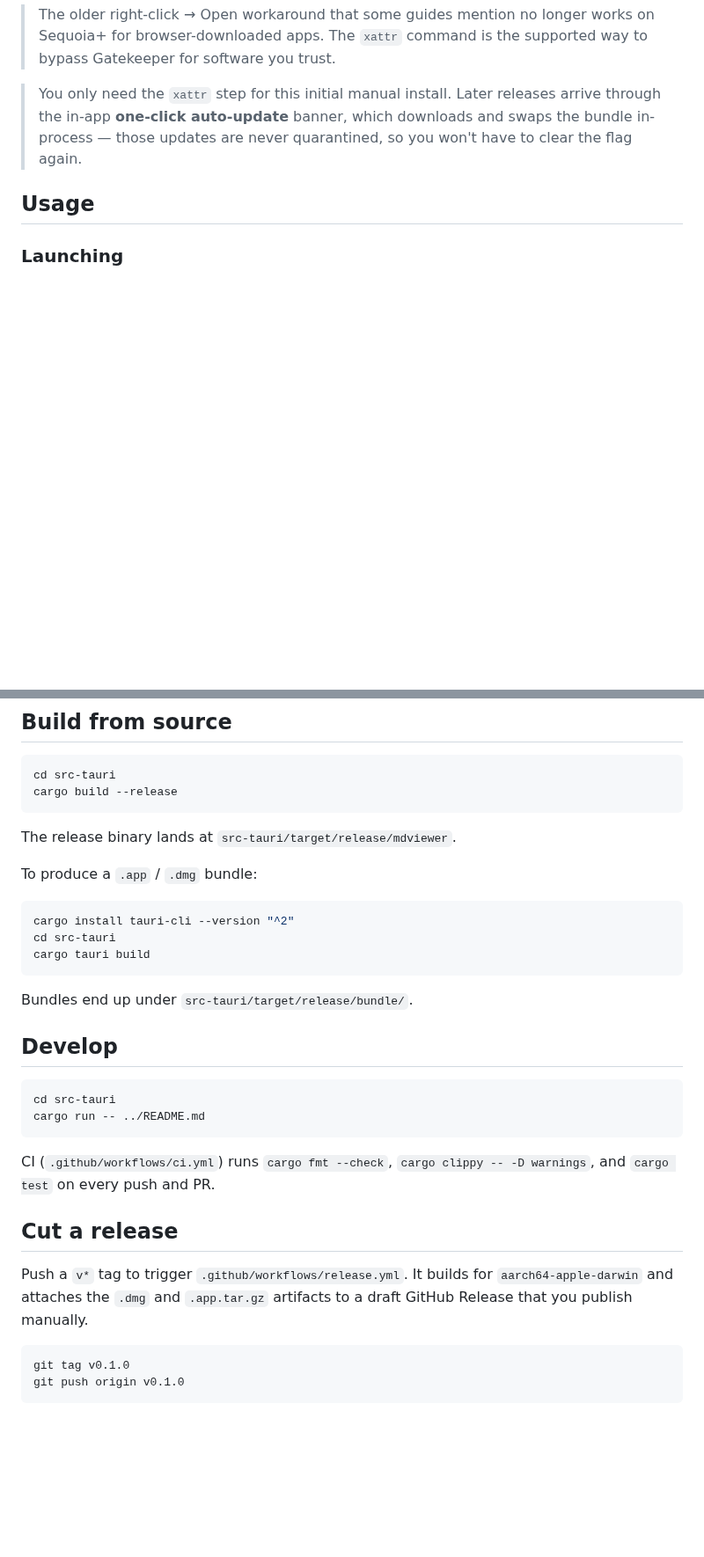
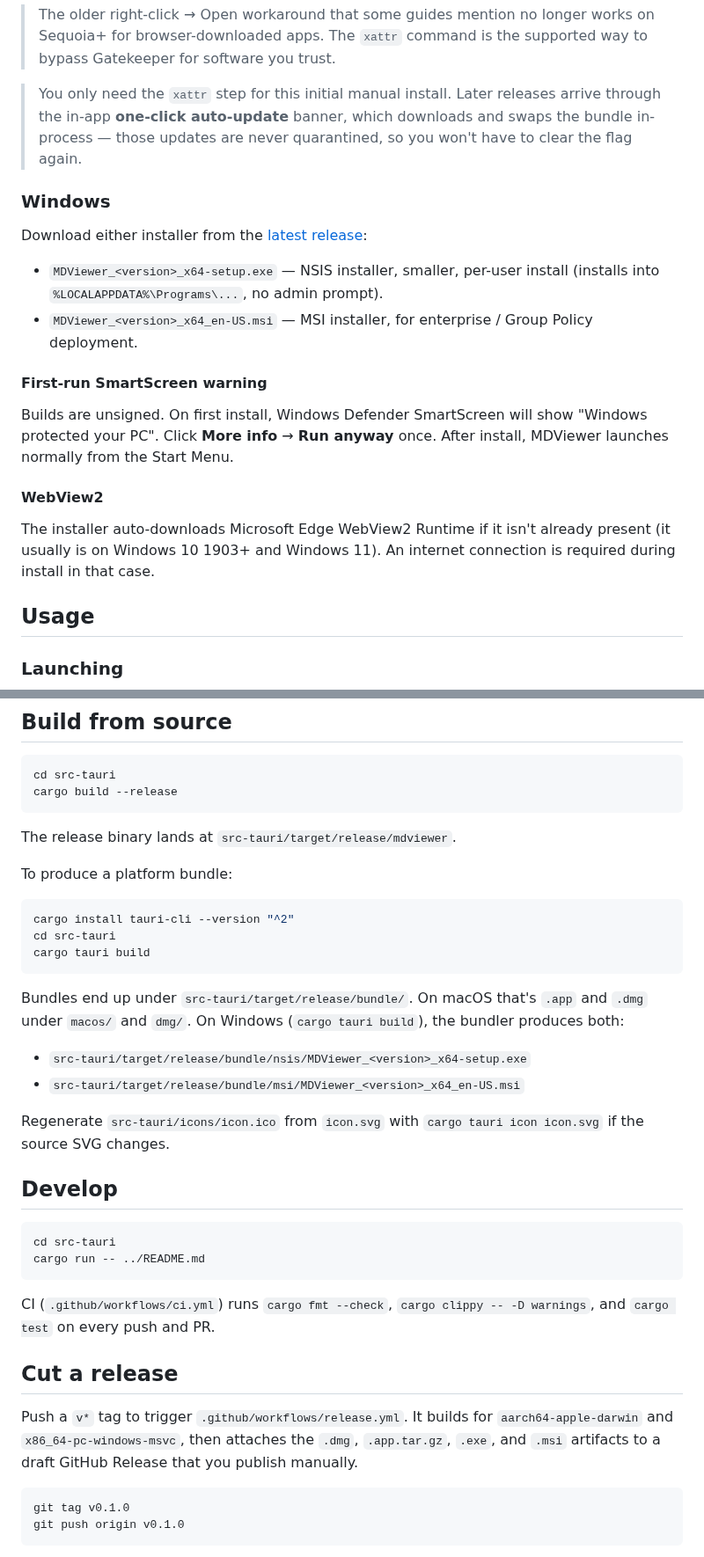
Before and after one commit to larsakeekstrand/mdviewer, a Markdown page: README.md, 2 parts joined by grey strips. Shown at 88% size. GitHub-like rendering; blank space fills up the shorter version.

Commit message:
Document Windows install and build in the README
Broadens the project description from macOS-only to macOS+Windows.
Restructures the Install section into macOS/Windows subsections,
adds SmartScreen and WebView2 guidance for Windows, and updates
the build-from-source and release sections with Windows artifacts.

````diff
--- a/README.md
+++ b/README.md
@@ -56,6 +58,30 @@ You'll be prompted for your password. After this, double-click `mdviewer` in App
 > The older right-click → Open workaround that some guides mention no longer works on Sequoia+ for browser-downloaded apps. The `xattr` command is the supported way to bypass Gatekeeper for software you trust.
 
 > You only need the `xattr` step for this initial manual install. Later releases arrive through the in-app **one-click auto-update** banner, which downloads and swaps the bundle in-process — those updates are never quarantined, so you won't have to clear the flag again.
+
+### Windows
+
+Download either installer from the
+[latest release](https://github.com/larsakeekstrand/mdviewer/releases/latest):
+
+- `MDViewer_<version>_x64-setup.exe` — NSIS installer, smaller, per-user
+  install (installs into `%LOCALAPPDATA%\Programs\...`, no admin prompt).
+- `MDViewer_<version>_x64_en-US.msi` — MSI installer, for enterprise /
+  Group Policy deployment.
+
+#### First-run SmartScreen warning
+
+Builds are unsigned. On first install, Windows Defender SmartScreen
+will show "Windows protected your PC". Click **More info** → **Run
+anyway** once. After install, MDViewer launches normally from the
+Start Menu.
+
+#### WebView2
+
+The installer auto-downloads Microsoft Edge WebView2 Runtime if it
+isn't already present (it usually is on Windows 10 1903+ and
+Windows 11). An internet connection is required during install in
+that case.
 
 ## Usage
 
@@ -119,7 +145,7 @@ cargo build --release
 
 The release binary lands at `src-tauri/target/release/mdviewer`.
 
-To produce a `.app` / `.dmg` bundle:
+To produce a platform bundle:
 
 ```sh
 cargo install tauri-cli --version "^2"
@@ -127,7 +153,15 @@ cd src-tauri
 cargo tauri build
 ```
 
-Bundles end up under `src-tauri/target/release/bundle/`.
+Bundles end up under `src-tauri/target/release/bundle/`. On macOS that's
+`.app` and `.dmg` under `macos/` and `dmg/`. On Windows (`cargo tauri build`),
+the bundler produces both:
+
+- `src-tauri/target/release/bundle/nsis/MDViewer_<version>_x64-setup.exe`
+- `src-tauri/target/release/bundle/msi/MDViewer_<version>_x64_en-US.msi`
+
+Regenerate `src-tauri/icons/icon.ico` from `icon.svg` with
+`cargo tauri icon icon.svg` if the source SVG changes.
 
 ## Develop
 
@@ -140,7 +174,7 @@ CI (`.github/workflows/ci.yml`) runs `cargo fmt --check`, `cargo clippy -- -D wa
 
 ## Cut a release
 
-Push a `v*` tag to trigger `.github/workflows/release.yml`. It builds for `aarch64-apple-darwin` and attaches the `.dmg` and `.app.tar.gz` artifacts to a draft GitHub Release that you publish manually.
+Push a `v*` tag to trigger `.github/workflows/release.yml`. It builds for `aarch64-apple-darwin` and `x86_64-pc-windows-msvc`, then attaches the `.dmg`, `.app.tar.gz`, `.exe`, and `.msi` artifacts to a draft GitHub Release that you publish manually.
 
 ```sh
 git tag v0.1.0
````
Also changed, not shown: other parts of README.md (+8 -6 lines).
